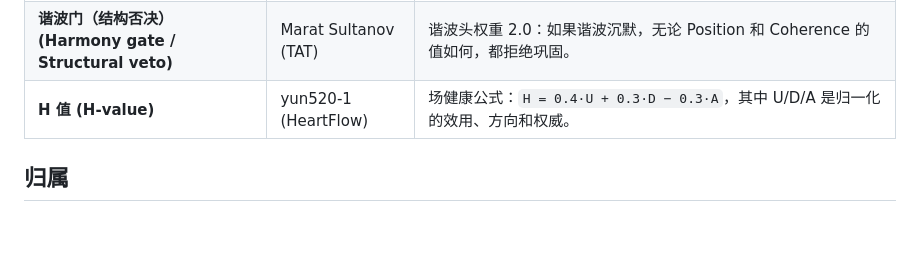
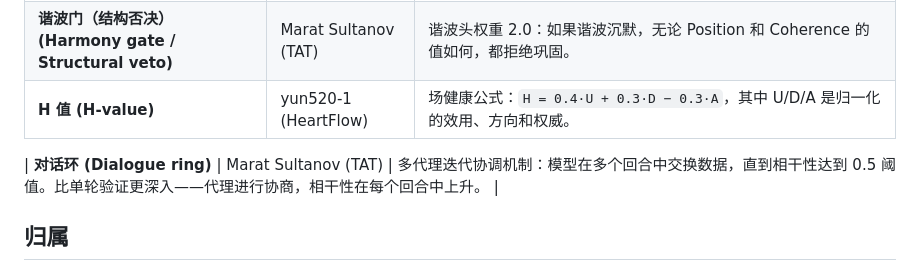
Before and after one commit to maratsultanov2/TAT-ROOT, a Markdown page: docs/zh/GLOSSARY.md, the part around the change. Drawn GitHub-style; blank space fills up the shorter version.

Commit message:
Add 'Dialogue Ring' to glossary (ZH)

```diff
--- a/docs/zh/GLOSSARY.md
+++ b/docs/zh/GLOSSARY.md
@@ -18,6 +18,7 @@
 | **谐波门（结构否决）(Harmony gate / Structural veto)** | Marat Sultanov (TAT) | 谐波头权重 2.0：如果谐波沉默，无论 Position 和 Coherence 的值如何，都拒绝巩固。 |
 | **H 值 (H-value)** | yun520-1 (HeartFlow) | 场健康公式：`H = 0.4·U + 0.3·D − 0.3·A`，其中 U/D/A 是归一化的效用、方向和权威。 |
 
+| **对话环 (Dialogue ring)** | Marat Sultanov (TAT) | 多代理迭代协调机制：模型在多个回合中交换数据，直到相干性达到 0.5 阈值。比单轮验证更深入——代理进行协商，相干性在每个回合中上升。 |
 ## 归属
 
 - **Marat Sultanov** — TAT (TreeAngleTap) 的创造者。[GitHub](https://github.com/maratsultanov2)
```
